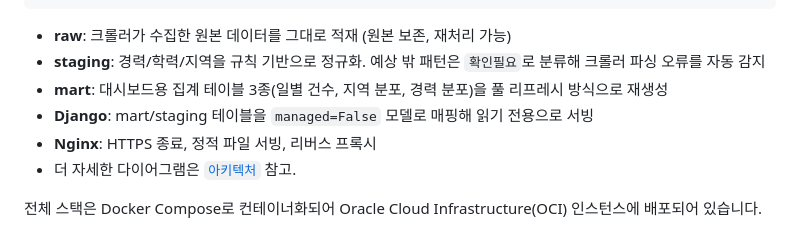
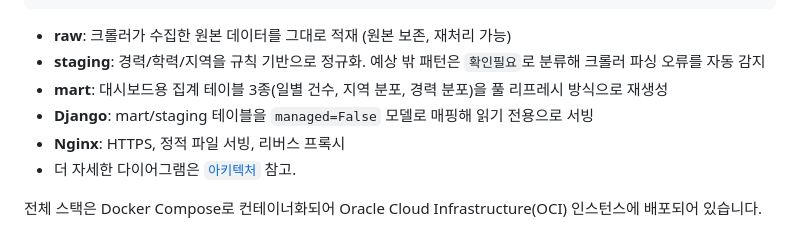
Before and after one commit to ma1go2/crawler-project, a Markdown page: Readme.md, the part around the change. Rendered like a GitHub page.

Commit message:
Clarify Nginx role in Readme
Updated Nginx description for clarity.

```diff
--- a/Readme.md
+++ b/Readme.md
@@ -19,7 +19,7 @@
 - **staging**: 경력/학력/지역을 규칙 기반으로 정규화. 예상 밖 패턴은 `확인필요`로 분류해 크롤러 파싱 오류를 자동 감지
 - **mart**: 대시보드용 집계 테이블 3종(일별 건수, 지역 분포, 경력 분포)을 풀 리프레시 방식으로 재생성
 - **Django**: mart/staging 테이블을 `managed=False` 모델로 매핑해 읽기 전용으로 서빙
-- **Nginx**: HTTPS 종료, 정적 파일 서빙, 리버스 프록시
+- **Nginx**: HTTPS, 정적 파일 서빙, 리버스 프록시
 - 더 자세한 다이어그램은 [`아키텍처`](./docs/architecture.md) 참고.
 
 전체 스택은 Docker Compose로 컨테이너화되어 Oracle Cloud Infrastructure(OCI) 인스턴스에 배포되어 있습니다.
```
